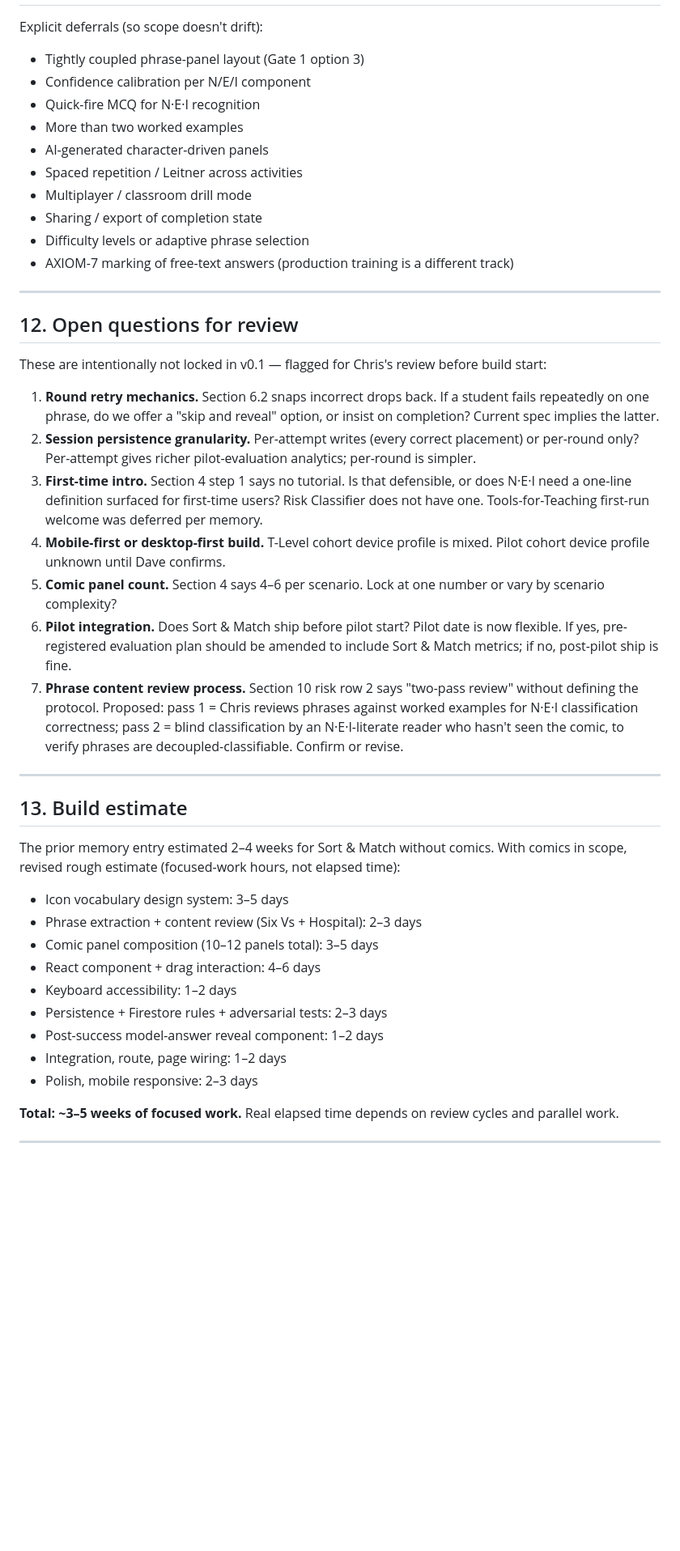
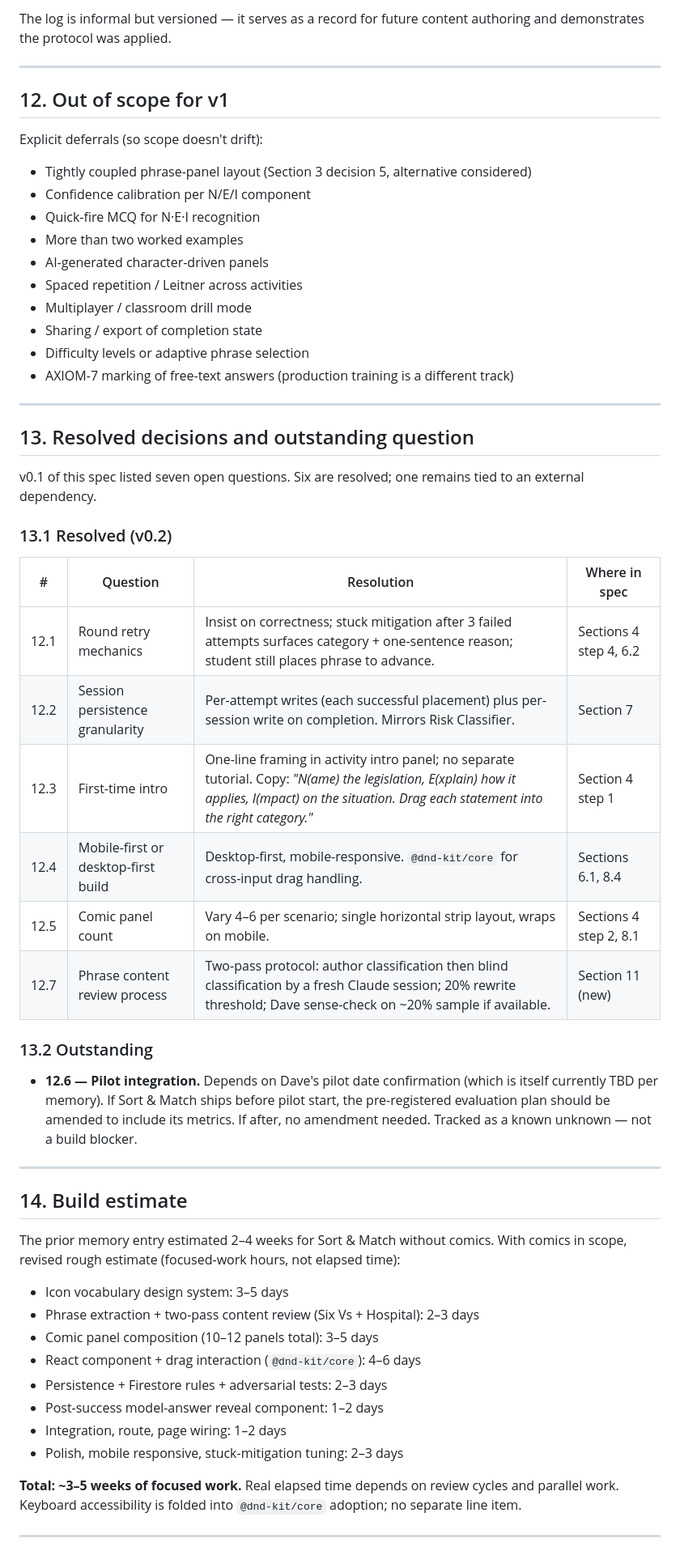
Before and after one commit to DevonTallMan/Signal, a Markdown page: docs/sort-and-match-nei-spec.md, the part around one of its changes. Shown at 81% size. Drawn GitHub-style; blank space fills up the shorter version.

```diff
--- a/docs/sort-and-match-nei-spec.md
+++ b/docs/sort-and-match-nei-spec.md
@@ -194,7 +233,12 @@ Whole-sentence cards in the phrase pool. Sans-serif body (system stack), `--gree
+The log is informal but versioned — it serves as a record for future content authoring and demonstrates the protocol was applied.
+
+---
+
+## 12. Out of scope for v1
 
 Explicit deferrals (so scope doesn't drift):
 
-- Tightly coupled phrase-panel layout (Gate 1 option 3)
+- Tightly coupled phrase-panel layout (Section 3 decision 5, alternative considered)
 - Confidence calibration per N/E/I component
 - Quick-fire MCQ for N·E·I recognition
 - More than two worked examples
@@ -207,35 +251,41 @@ Explicit deferrals (so scope doesn't drift):
 
 ---
 
-## 12. Open questions for review
+## 13. Resolved decisions and outstanding question
 
-These are intentionally not locked in v0.1 — flagged for Chris's review before build start:
+v0.1 of this spec listed seven open questions. Six are resolved; one remains tied to an external dependency.
 
-1. **Round retry mechanics.** Section 6.2 snaps incorrect drops back. If a student fails repeatedly on one phrase, do we offer a "skip and reveal" option, or insist on completion? Current spec implies the latter.
-2. **Session persistence granularity.** Per-attempt writes (every correct placement) or per-round only? Per-attempt gives richer pilot-evaluation analytics; per-round is simpler.
-3. **First-time intro.** Section 4 step 1 says no tutorial. Is that defensible, or does N·E·I need a one-line definition surfaced for first-time users? Risk Classifier does not have one. Tools-for-Teaching first-run welcome was deferred per memory.
-4. **Mobile-first or desktop-first build.** T-Level cohort device profile is mixed. Pilot cohort device profile unknown until Dave confirms.
-5. **Comic panel count.** Section 4 says 4–6 per scenario. Lock at one number or vary by scenario complexity?
-6. **Pilot integration.** Does Sort & Match ship before pilot start? Pilot date is now flexible. If yes, pre-registered evaluation plan should be amended to include Sort & Match metrics; if no, post-pilot ship is fine.
-7. **Phrase content review process.** Section 10 risk row 2 says "two-pass review" without defining the protocol. Proposed: pass 1 = Chris reviews phrases against worked examples for N·E·I classification correctness; pass 2 = blind classification by an N·E·I-literate reader who hasn't seen the comic, to verify phrases are decoupled-classifiable. Confirm or revise.
+### 13.1 Resolved (v0.2)
+
+| # | Question | Resolution | Where in spec |
+|---|---|---|---|
+| 12.1 | Round retry mechanics | Insist on correctness; stuck mitigation after 3 failed attempts surfaces category + one-sentence reason; student still places phrase to advance. | Sections 4 step 4, 6.2 |
+| 12.2 | Session persistence granularity | Per-attempt writes (each successful placement) plus per-session write on completion. Mirrors Risk Classifier. | Section 7 |
+| 12.3 | First-time intro | One-line framing in activity intro panel; no separate tutorial. Copy: *"N(ame) the legislation, E(xplain) how it applies, I(mpact) on the situation. Drag each statement into the right category."* | Section 4 step 1 |
+| 12.4 | Mobile-first or desktop-first build | Desktop-first, mobile-responsive. `@dnd-kit/core` for cross-input drag handling. | Sections 6.1, 8.4 |
+| 12.5 | Comic panel count | Vary 4–6 per scenario; single horizontal strip layout, wraps on mobile. | Sections 4 step 2, 8.1 |
+| 12.7 | Phrase content review process | Two-pass protocol: author classification then blind classification by a fresh Claude session; 20% rewrite threshold; Dave sense-check on ~20% sample if available. | Section 11 (new) |
+
+### 13.2 Outstanding
+
+- **12.6 — Pilot integration.** Depends on Dave's pilot date confirmation (which is itself currently TBD per memory). If Sort & Match ships before pilot start, the pre-registered evaluation plan should be amended to include its metrics. If after, no amendment needed. Tracked as a known unknown — not a build blocker.
 
 ---
 
-## 13. Build estimate
+## 14. Build estimate
 
 The prior memory entry estimated 2–4 weeks for Sort & Match without comics. With comics in scope, revised rough estimate (focused-work hours, not elapsed time):
 
 - Icon vocabulary design system: 3–5 days
-- Phrase extraction + content review (Six Vs + Hospital): 2–3 days
+- Phrase extraction + two-pass content review (Six Vs + Hospital): 2–3 days
 - Comic panel composition (10–12 panels total): 3–5 days
-- React component + drag interaction: 4–6 days
-- Keyboard accessibility: 1–2 days
+- React component + drag interaction (`@dnd-kit/core`): 4–6 days
 - Persistence + Firestore rules + adversarial tests: 2–3 days
 - Post-success model-answer reveal component: 1–2 days
 - Integration, route, page wiring: 1–2 days
-- Polish, mobile responsive: 2–3 days
+- Polish, mobile responsive, stuck-mitigation tuning: 2–3 days
 
-**Total: ~3–5 weeks of focused work.** Real elapsed time depends on review cycles and parallel work.
+**Total: ~3–5 weeks of focused work.** Real elapsed time depends on review cycles and parallel work. Keyboard accessibility is folded into `@dnd-kit/core` adoption; no separate line item.
 
 ---
 
```
Also changed, not shown: other parts of docs/sort-and-match-nei-spec.md (+65 -24 lines).
